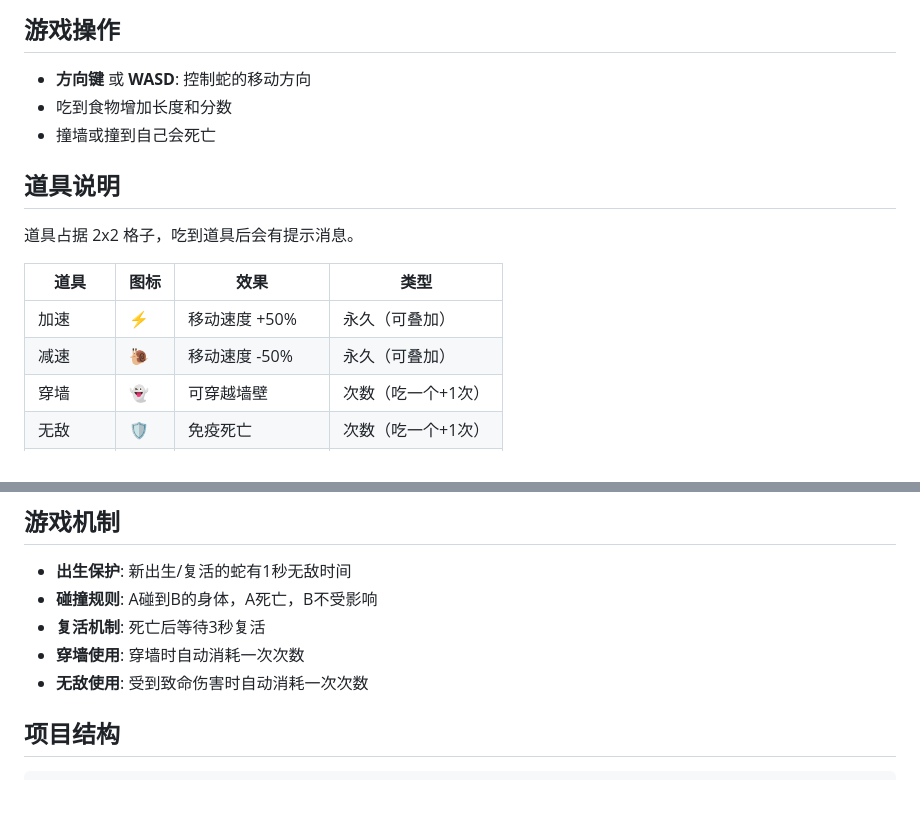
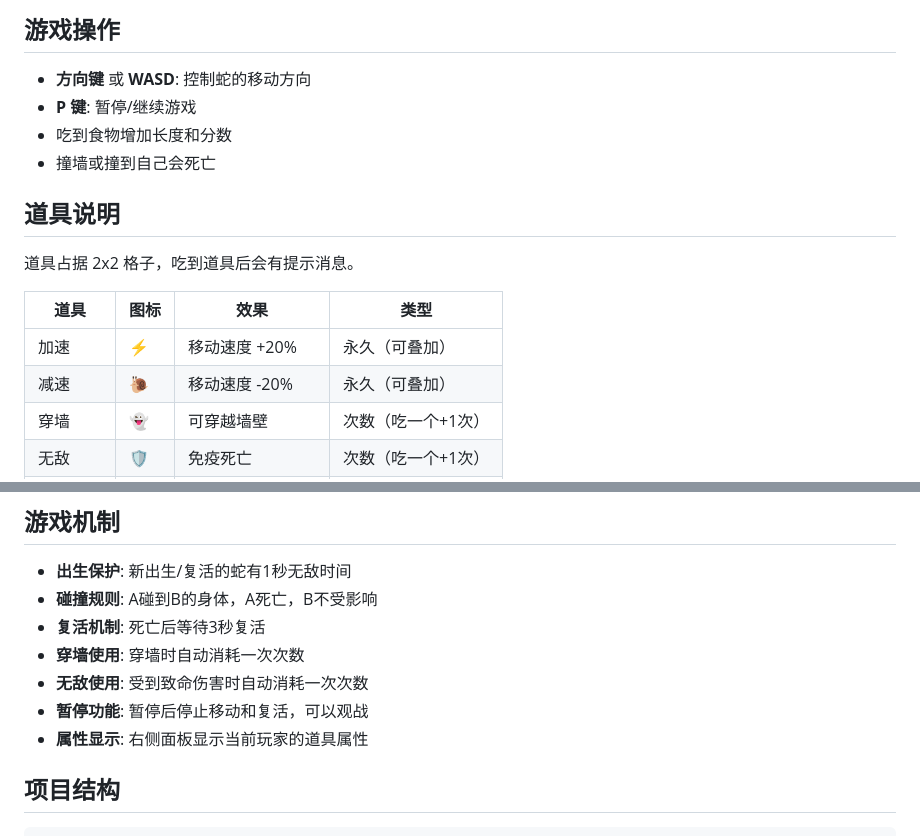
Before and after one commit to CHEMYSTERY1998/snack, a Markdown page: README.md, 2 parts joined by grey strips. Rendered like a GitHub page; blank space fills up the shorter version.

Commit message:
docs: 更新README文档
- 道具速度效果改为每次20%
- 添加暂停功能说明
- 添加属性显示说明
- 添加P键快捷键说明

Co-Authored-By: Claude Opus 4.6 <noreply@anthropic.com>

```diff
--- a/README.md
+++ b/README.md
@@ -95,6 +95,7 @@ sudo ufw allow 8080
 ## 游戏操作
 
 - **方向键** 或 **WASD**: 控制蛇的移动方向
+- **P 键**: 暂停/继续游戏
 - 吃到食物增加长度和分数
 - 撞墙或撞到自己会死亡
 
@@ -104,8 +105,8 @@ sudo ufw allow 8080
 
 | 道具 | 图标 | 效果 | 类型 |
 |------|------|------|------|
-| 加速 | ⚡ | 移动速度 +50% | 永久（可叠加） |
-| 减速 | 🐌 | 移动速度 -50% | 永久（可叠加） |
+| 加速 | ⚡ | 移动速度 +20% | 永久（可叠加） |
+| 减速 | 🐌 | 移动速度 -20% | 永久（可叠加） |
 | 穿墙 | 👻 | 可穿越墙壁 | 次数（吃一个+1次） |
 | 无敌 | 🛡️ | 免疫死亡 | 次数（吃一个+1次） |
 | 缩短对手 | ✂️ | 随机缩短其他玩家 | 即时（公屏广播） |
@@ -117,6 +118,8 @@ sudo ufw allow 8080
 - **复活机制**: 死亡后等待3秒复活
 - **穿墙使用**: 穿墙时自动消耗一次次数
 - **无敌使用**: 受到致命伤害时自动消耗一次次数
+- **暂停功能**: 暂停后停止移动和复活，可以观战
+- **属性显示**: 右侧面板显示当前玩家的道具属性
 
 ## 项目结构
 
```
